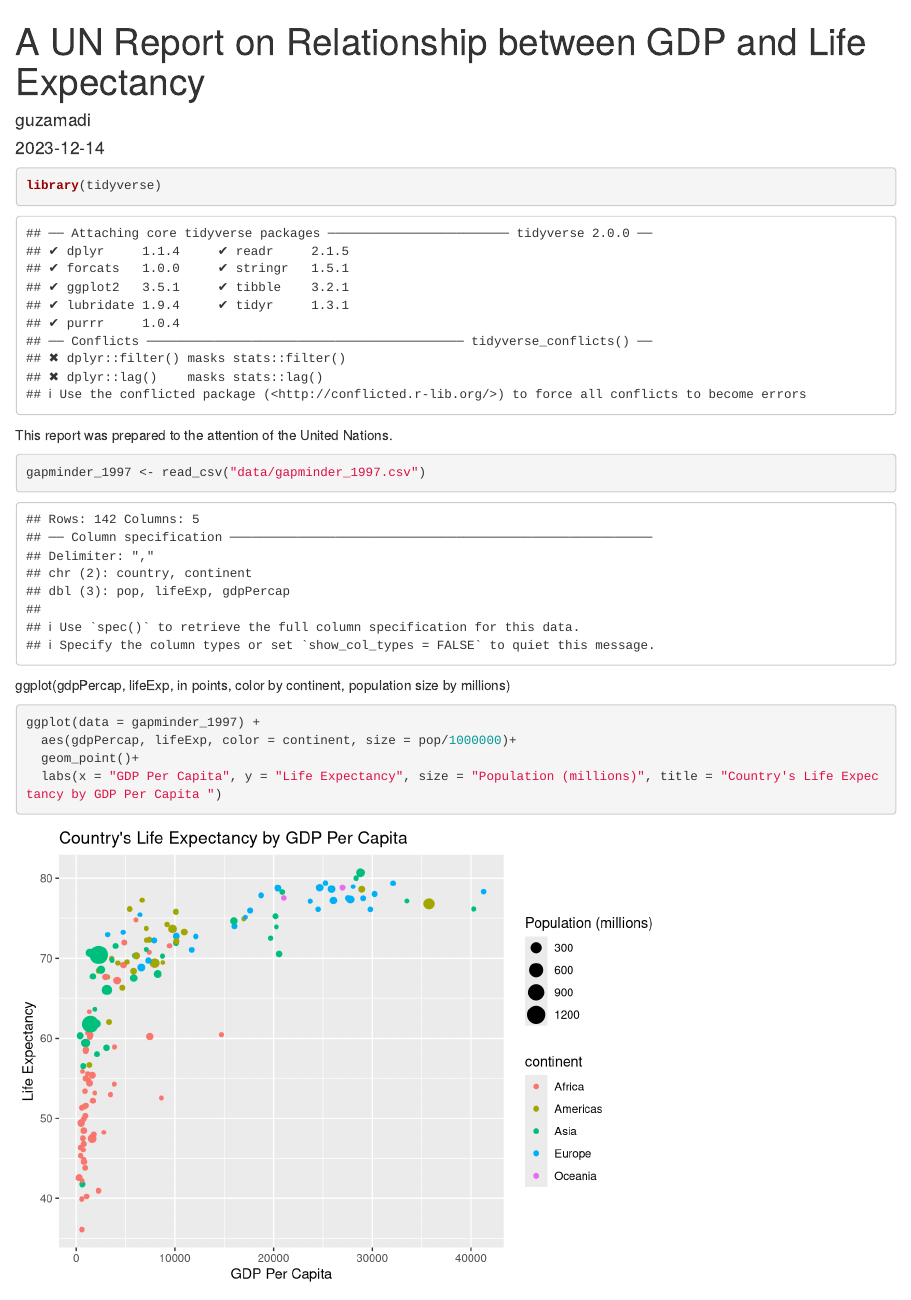
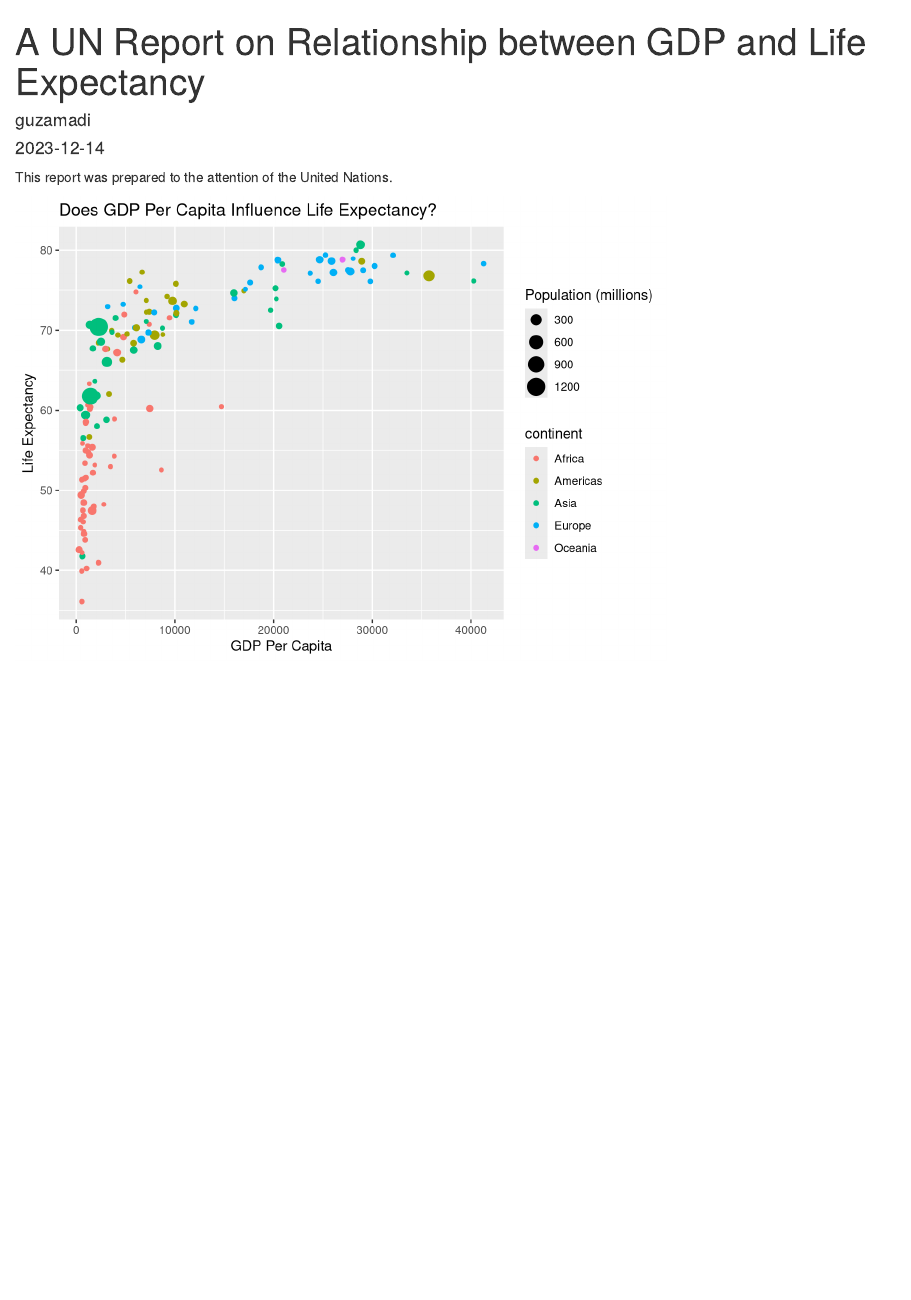
Before and after one commit to Guzam18/un-report, an R Markdown document (reports/gdp_expectancy_report.Rmd): the page in a window 1100 px wide, from its top. Rendered offline with R 4.5, knitr and Pandoc, with nearby package versions.

Commit message:
Title Change

````diff
--- a/reports/gdp_expectancy_report.Rmd
+++ b/reports/gdp_expectancy_report.Rmd
@@ -8,18 +8,18 @@ output: html_document
 ```{r setup, include=FALSE}
 knitr::opts_chunk$set(echo = TRUE)
 ```
-```{r packages}
+```{r packages, include= FALSE}
 library(tidyverse)
 ```
 This report was prepared to the attention of the United Nations.
 
-```{r data}
+```{r data, include=FALSE}
 gapminder_1997 <- read_csv("data/gapminder_1997.csv")
 ```
-ggplot(gdpPercap, lifeExp, in points, color by continent, population size by millions)
-```{r GDP Per Capita by Life Expectancy}
+
+```{r GDP Per Capita by Life Expectancy, echo=FALSE}
 ggplot(data = gapminder_1997) +
   aes(gdpPercap, lifeExp, color = continent, size = pop/1000000)+
   geom_point()+
-  labs(x = "GDP Per Capita", y = "Life Expectancy", size = "Population (millions)", title = "Country's Life Expectancy by GDP Per Capita ")
+  labs(x = "GDP Per Capita", y = "Life Expectancy", size = "Population (millions)", title = "Does GDP Per Capita Influence Life Expectancy? ")
 ```
````
